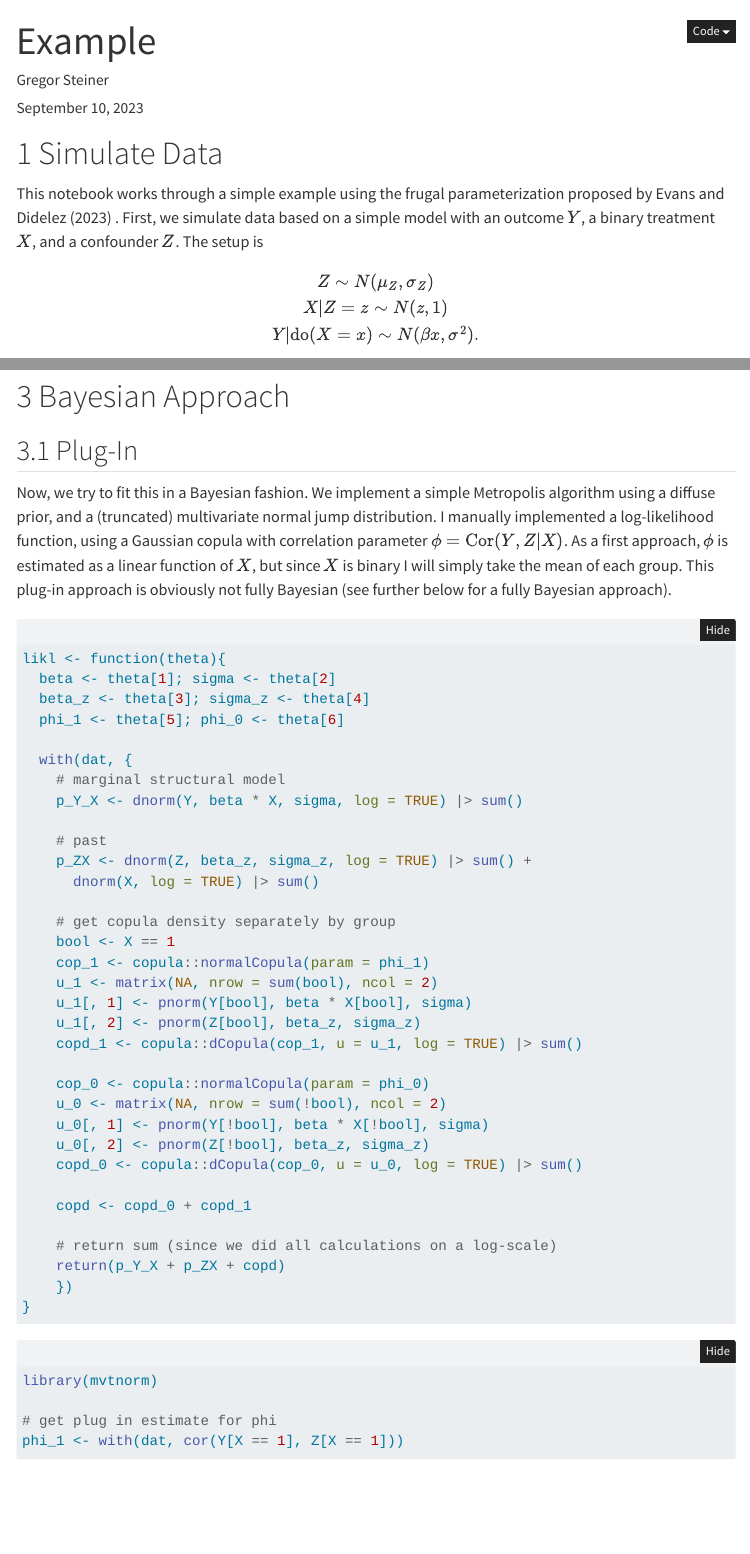
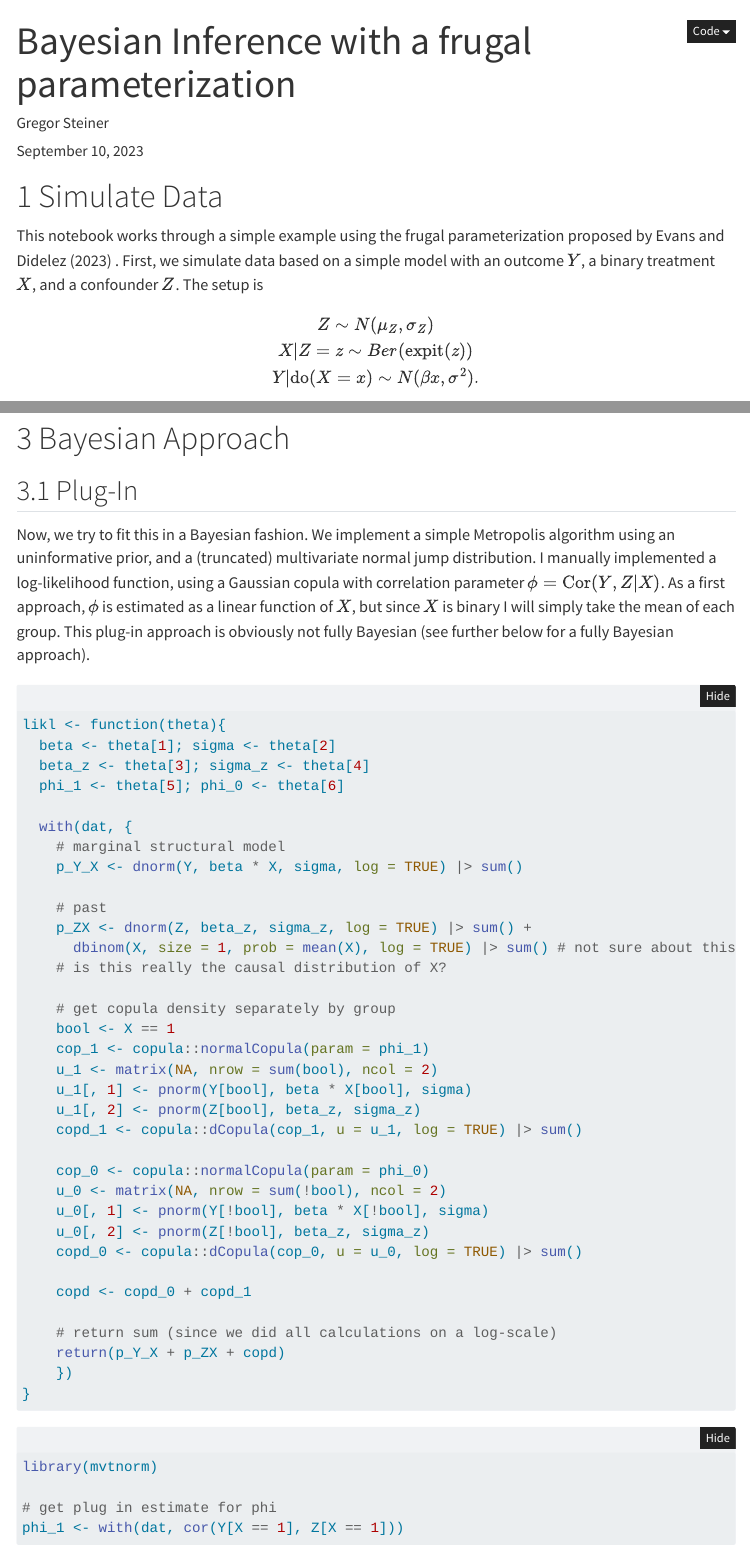
Before and after one commit to gregorsteiner/Evans_Didelez_2023, a Quarto document (Example.qmd): the page in a window 1100 px wide, from its top, and a second part further down, joined at a grey line. Rendered offline with R 4.5, knitr and Pandoc in place of Quarto, with nearby package versions; folded parts are opened; some code elsewhere in the file could not run offline; menus at the side of the page are left out.

Commit message:
Minor fixes

````diff
--- a/Example.qmd
+++ b/Example.qmd
@@ -1,5 +1,5 @@
 ---
-title: "Example"
+title: "Bayesian Inference with a frugal parameterization"
 author: "Gregor Steiner"
 date: last-modified
 editor: visual
@@ -21,7 +21,7 @@ bibliography: references.bib
 
 This notebook works through a simple example using the frugal parameterization proposed by @evans_didelez_2023 . First, we simulate data based on a simple model with an outcome $Y$, a binary treatment $X$, and a confounder $Z$. The setup is
 $$ Z \sim N(\mu_Z, \sigma_Z) \\
-X | Z = z \sim N(z, 1) \\
+X | Z = z \sim Ber( \text{expit}(z)) \\
 Y | \text{do}(X = x) \sim N(\beta x, \sigma^2).$$
 
 Thus, the frugal parameterization consists of $\theta_{ZX} = (\mu_Z, \sigma_Z)$, $\theta_{Y|X}^* = (\beta, \sigma^2)$, and $\phi_{YZ|X}^*$, the correlation parameter of $Y$ and $Z$ conditional on $X$. The data is simulated with $\beta = 1$, $\sigma^2 = 1$, $\mu_Z = 1$ and $\sigma_Z^2 = 1$.
@@ -79,7 +79,7 @@ lm(Y ~ X, data = dat) |> confint()
 
 ## Plug-In
 
-Now, we try to fit this in a Bayesian fashion. We implement a simple Metropolis algorithm using a diffuse prior, and a (truncated) multivariate normal jump distribution. I manually implemented a log-likelihood function, using a Gaussian copula with correlation parameter $\phi = \text{Cor}(Y, Z | X)$. As a first approach, $\phi$ is estimated as a linear function of $X$, but since $X$ is binary I will simply take the mean of each group. This plug-in approach is obviously not fully Bayesian (see further below for a fully Bayesian approach).
+Now, we try to fit this in a Bayesian fashion. We implement a simple Metropolis algorithm using an uninformative prior, and a (truncated) multivariate normal jump distribution. I manually implemented a log-likelihood function, using a Gaussian copula with correlation parameter $\phi = \text{Cor}(Y, Z | X)$. As a first approach, $\phi$ is estimated as a linear function of $X$, but since $X$ is binary I will simply take the mean of each group. This plug-in approach is obviously not fully Bayesian (see further below for a fully Bayesian approach).
 
 
 ```{r}
@@ -94,7 +94,8 @@ likl <- function(theta){
 
     # past
     p_ZX <- dnorm(Z, beta_z, sigma_z, log = TRUE) |> sum() +
-      dnorm(X, log = TRUE) |> sum()
+      dbinom(X, size = 1, prob = mean(X), log = TRUE) |> sum() # not sure about this line
+    # is this really the causal distribution of X?
 
     # get copula density separately by group
     bool <- X == 1
````
Also changed, not shown: Example.html, Example.qmd (4 more changed lines).
